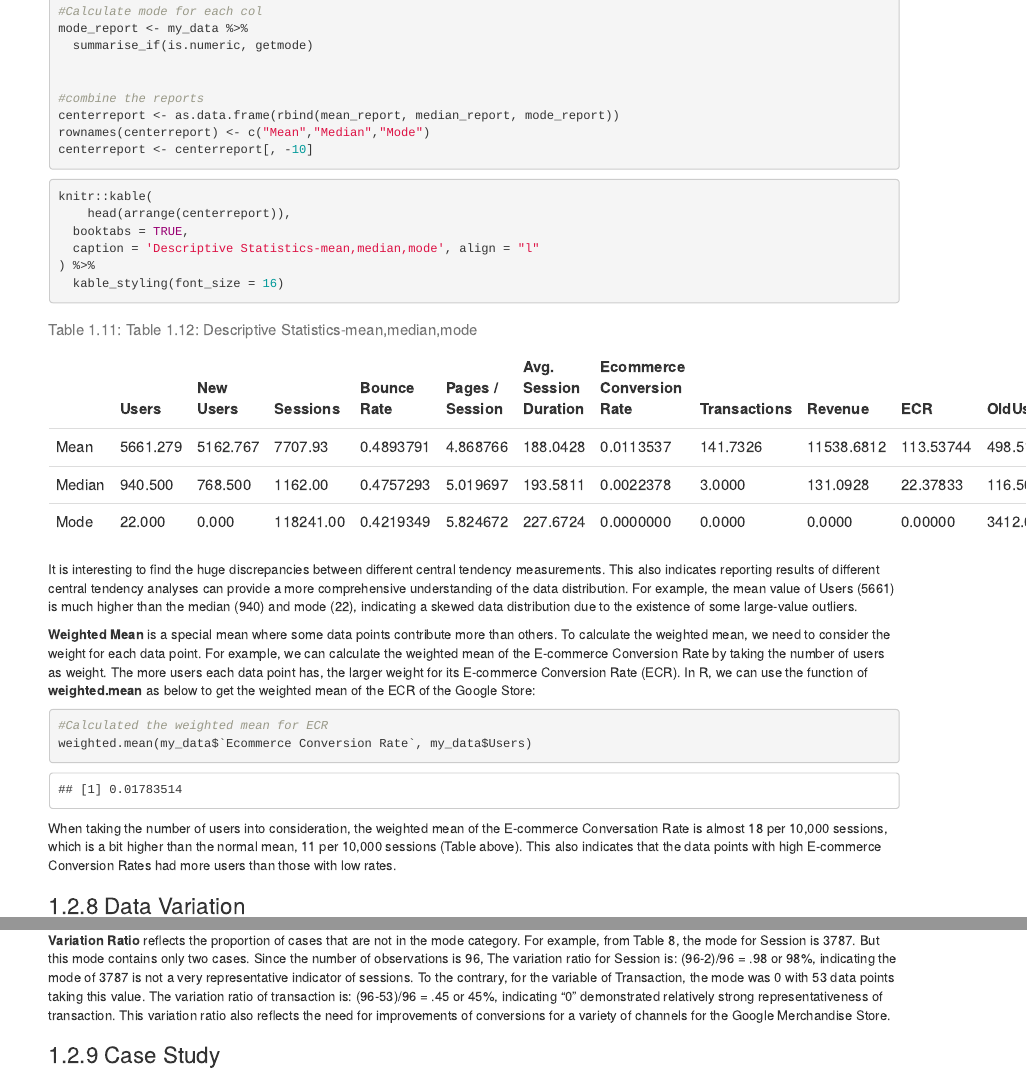
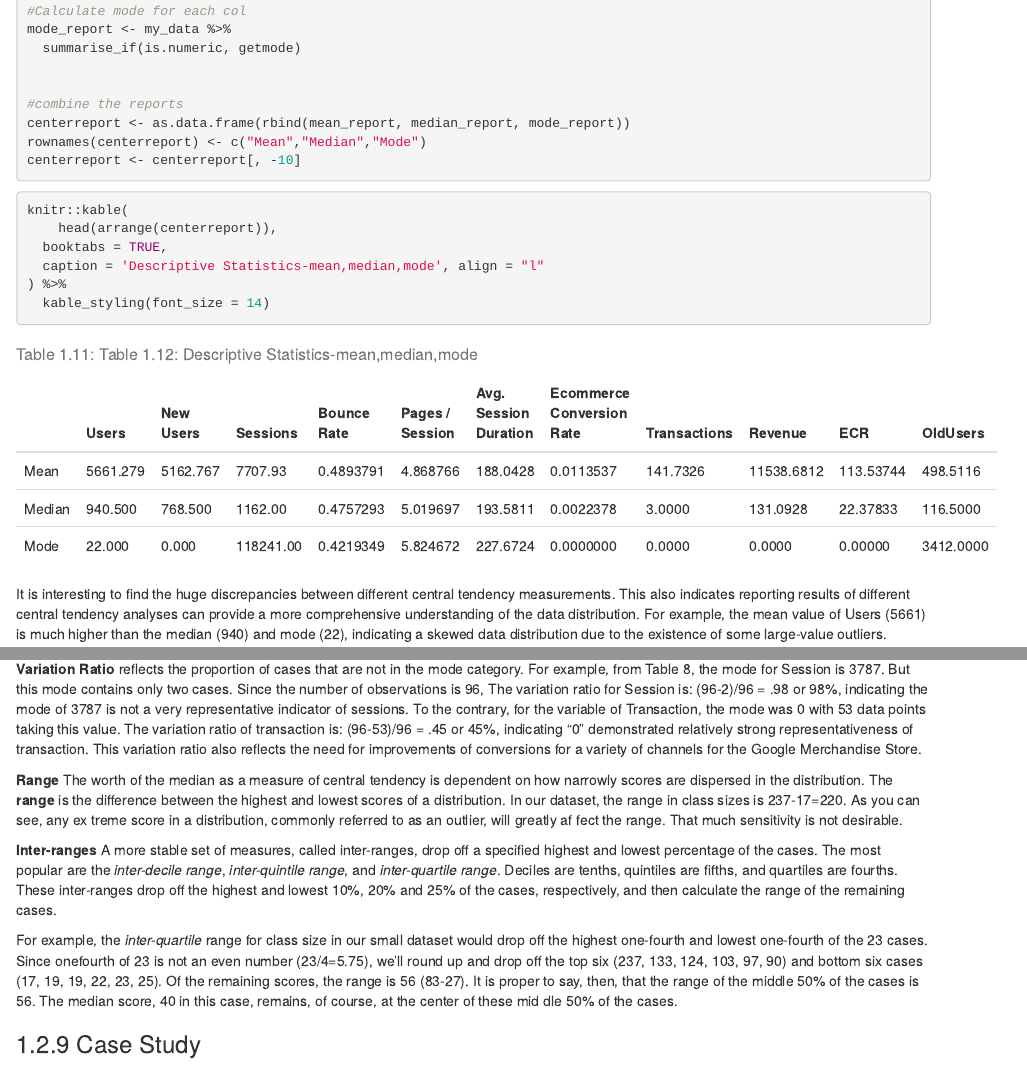
Before and after one commit to jennyjiangke/book, an R Markdown document (02-Basic_Statistics.Rmd): the page in a window 1100 px wide, from 9570 px down before the commit and from 10290 px down after it, so that both start at the same text, and a second part further down, joined at a grey line. Rendered offline with R 4.5, knitr and Pandoc, with nearby package versions; drawn as R Markdown's standard HTML page in place of the format the file asks for; some code elsewhere in the file could not run offline.

Commit message:
ranges added

````diff
--- a/02-Basic_Statistics.Rmd
+++ b/02-Basic_Statistics.Rmd
@@ -315,7 +315,7 @@ knitr::kable(
   booktabs = TRUE,
   caption = 'Descriptive Statistics-mean,median,mode', align = "l"
 ) %>%
-  kable_styling(font_size = 16)
+  kable_styling(font_size = 14)
 ```
 
 It is interesting to find the huge discrepancies between different central tendency measurements. This also indicates reporting results of different central tendency analyses can provide a more comprehensive understanding of the data distribution. For example, the mean value of Users (5661) is much higher than the median (940) and mode (22), indicating a skewed data distribution due to the existence of some large-value outliers.
@@ -359,4 +359,19 @@ Although they have the same mean (70) and median (70), the detailed data distrib
 **Variation Ratio** reflects the proportion of cases that are not in the mode category. For example, from Table 8, the mode for Session is 3787. But
 this mode contains only two cases. Since the number of observations is 96, The variation ratio for Session is: (96-2)/96 = .98 or 98%, indicating the mode of 3787 is not a very representative indicator of sessions. To the contrary, for the variable of Transaction, the mode was 0 with 53 data points taking this value. The variation ratio of transaction is: (96-53)/96 = .45 or 45%, indicating “0” demonstrated relatively strong representativeness of transaction. This variation ratio also reflects the need for improvements of conversions for a variety of channels for the Google Merchandise Store.
 
+**Range** The worth of the median as a measure of central tendency is dependent
+on how narrowly scores are dispersed in the distribution. The **range** is the difference between the highest and lowest scores of a distribution. In our dataset, the range in class sizes is 237-17=220. As you can see, any ex treme score in a distribution, commonly referred to as an outlier, will greatly af fect the range. That much sensitivity is not desirable.
+
+**Inter-ranges** A more stable set of measures, called inter-ranges, drop off a specified highest and lowest percentage of the cases. The most popular are the
+*inter-decile range*, *inter-quintile range*, and *inter-quartile range*. Deciles are
+tenths, quintiles are fifths, and quartiles are fourths. These inter-ranges drop off
+the highest and lowest 10%, 20% and 25% of the cases, respectively, and then calculate
+the range of the remaining cases.
+
+For example, the *inter-quartile* range for class size in our small dataset would
+drop off the highest one-fourth and lowest one-fourth of the 23 cases. Since onefourth
+of 23 is not an even number (23/4=5.75), we’ll round up and drop off the
+top six (237, 133, 124, 103, 97, 90) and bottom six cases (17, 19, 19, 22, 23, 25). Of
+the remaining scores, the range is 56 (83-27). It is proper to say, then, that the range of the middle 50% of the cases is 56. The median score, 40 in this case, remains, of course, at the center of these mid dle 50% of the cases.
+
 ### Case Study
````
Also changed, not shown: docs/reference-keys.txt, docs/search_index.json, 8 other files.
